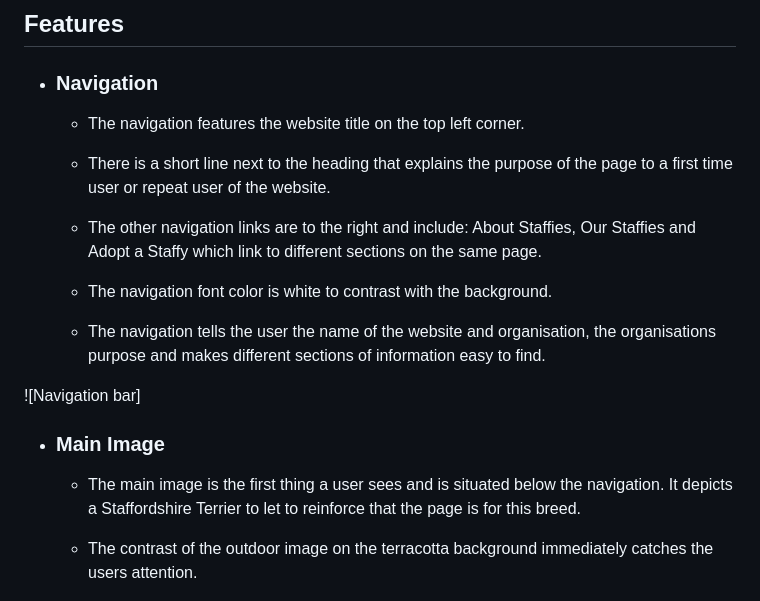
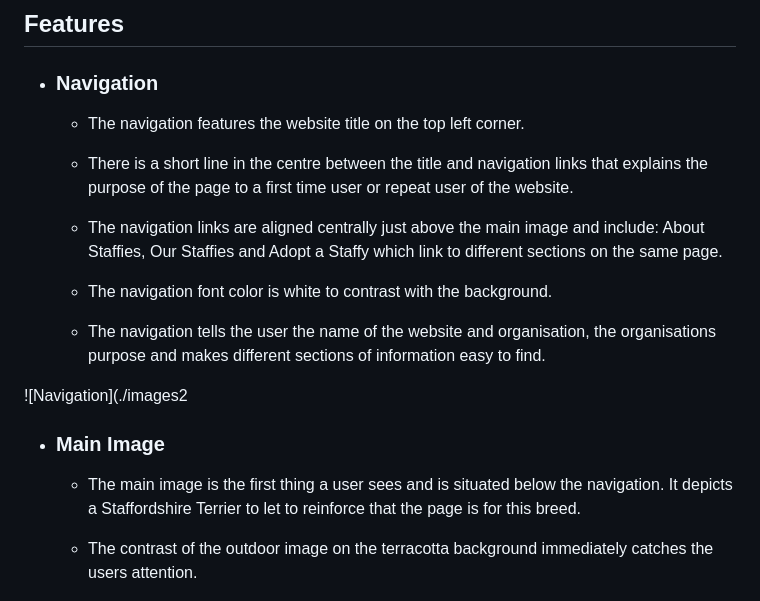
Before and after one commit to Hugh1996/Staffies4U-PP1, a Markdown page: README.md, the part around the change. GitHub-like rendering.

Commit message:
add navigation bar image. navigation image displaying old image

```diff
--- a/README.md
+++ b/README.md
@@ -49,20 +49,21 @@ Enter responsiveness screenshot here
 
   - The navigation features the website title on the top left corner.
 
-  - There is a short line next to the heading that explains the purpose of the page to a first time user or repeat user of the website.
+  - There is a short line in the centre between the title and navigation links that explains the purpose of the page to a first time user or repeat user of the website.
 
-  - The other navigation links are to the right and include: About Staffies, Our Staffies and Adopt a Staffy which link to different sections on the same page.
+  - The navigation links are aligned centrally just above the main image and include: About Staffies, Our Staffies and Adopt a Staffy which link to different sections on the same page.
 
   - The navigation font color is white to contrast with the background.
 
   - The navigation tells the user the name of the website and organisation, the organisations purpose and makes different sections of information easy to find.
 
-![Navigation bar]
+![Navigation](./images2
+
 - ### Main Image
 
-  - The main image is the first thing a user sees and is situated below the navigation. It depicts a Staffordshire Terrier to let to reinforce that the page is for this breed.
+   - The main image is the first thing a user sees and is situated below the navigation. It depicts a Staffordshire Terrier to let to reinforce that the page is for this breed.
 
-  - The contrast of the outdoor image on the terracotta background immediately catches the users attention.
+   - The contrast of the outdoor image on the terracotta background immediately catches the users attention.
 
 ![Main Image](./images2/mainimage.jpg)
 
```
Also changed, not shown: images2/navigationbar.jpg (renamed from images2/navigation.jpg).
